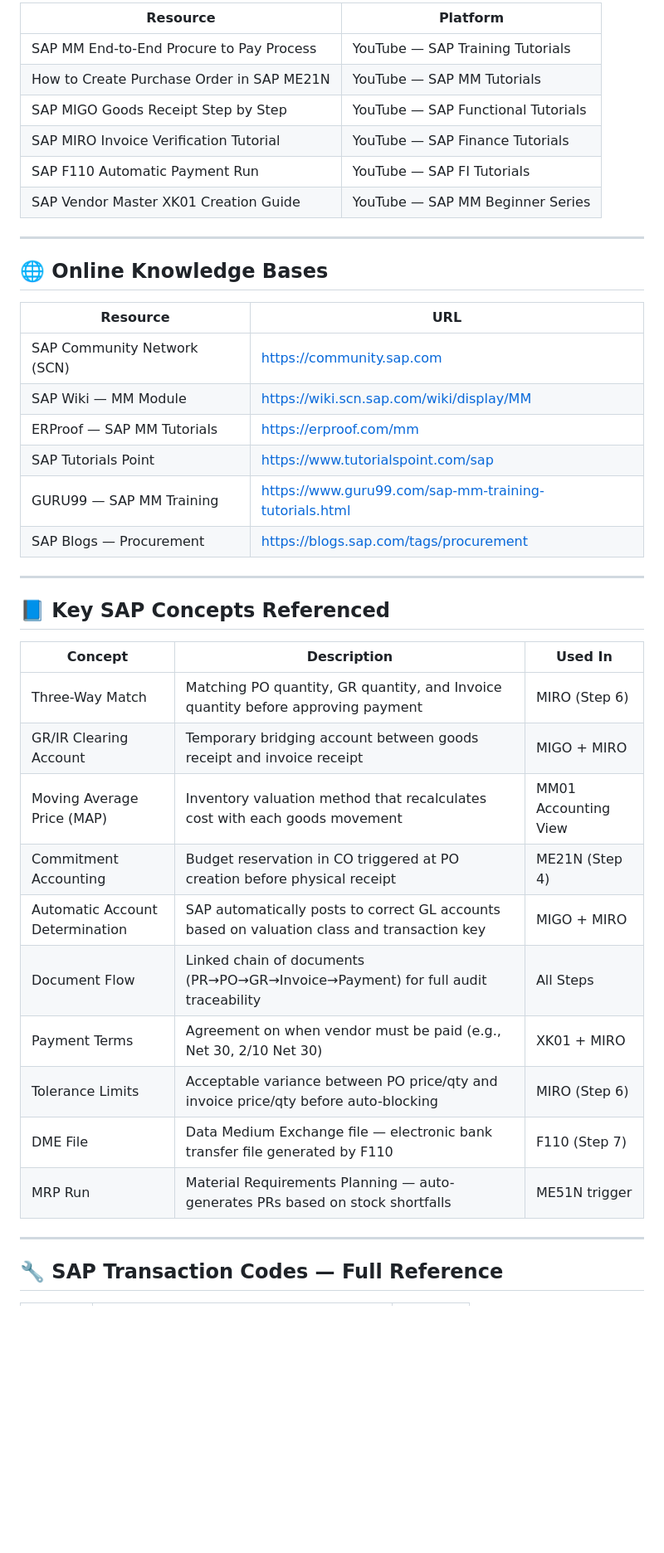
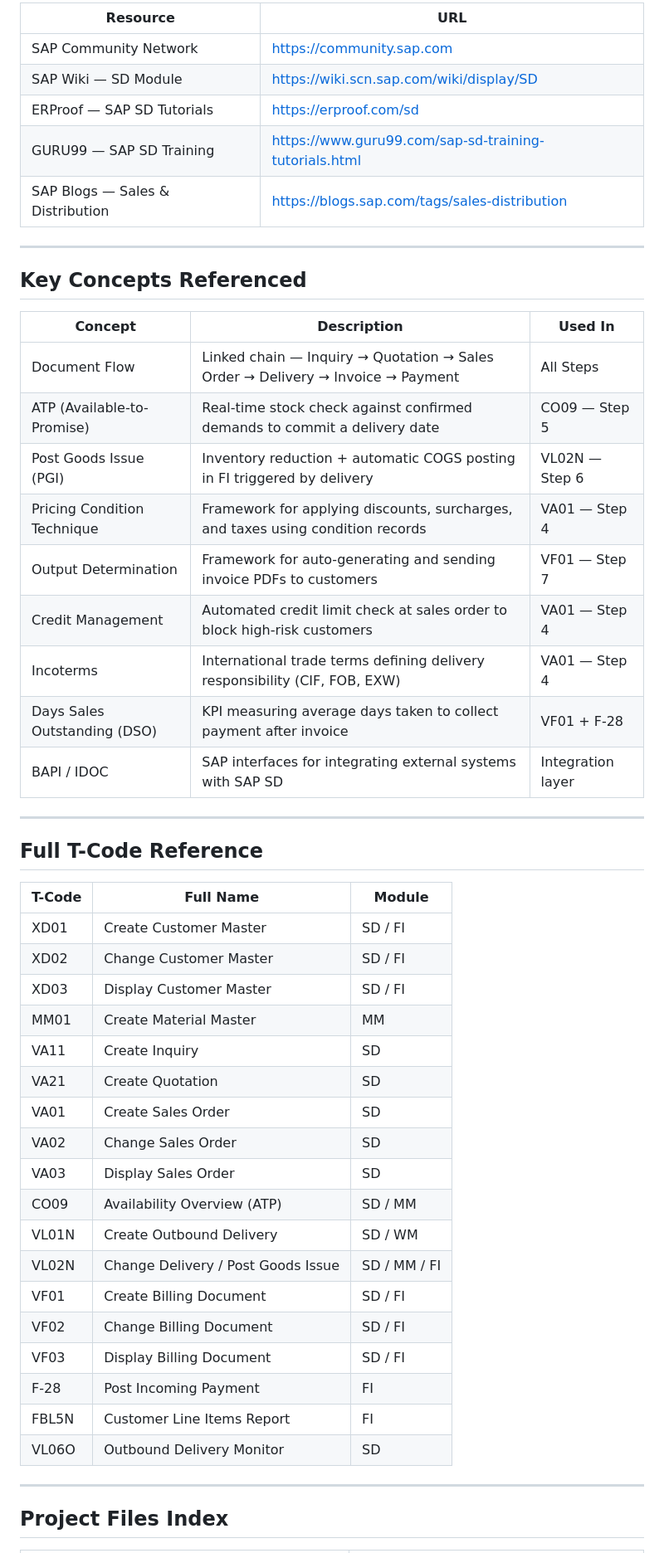
Before and after one commit to 2305100-Vineet/housing-web-app, a Markdown page: References.md, the part around one of its changes. Shown at 83% size. Rendered like a GitHub page; blank space fills up the shorter version.

```diff
--- a/References.md
+++ b/References.md
@@ -44,44 +54,54 @@
 
-| Resource | Platform |
-|----------|----------|
-| SAP MM End-to-End Procure to Pay Process | YouTube — SAP Training Tutorials |
-| How to Create Purchase Order in SAP ME21N | YouTube — SAP MM Tutorials |
-| SAP MIGO Goods Receipt Step by Step | YouTube — SAP Functional Tutorials |
-| SAP MIRO Invoice Verification Tutorial | YouTube — SAP Finance Tutorials |
-| SAP F110 Automatic Payment Run | YouTube — SAP FI Tutorials |
-| SAP Vendor Master XK01 Creation Guide | YouTube — SAP MM Beginner Series |
+| Resource | URL |
+|----------|-----|
+| SAP Community Network | https://community.sap.com |
+| SAP Wiki — SD Module | https://wiki.scn.sap.com/wiki/display/SD |
+| ERProof — SAP SD Tutorials | https://erproof.com/sd |
+| GURU99 — SAP SD Training | https://www.guru99.com/sap-sd-training-tutorials.html |
+| SAP Blogs — Sales & Distribution | https://blogs.sap.com/tags/sales-distribution |
 
 ---
 
-## 🌐 Online Knowledge Bases
+## Key Concepts Referenced
 
-| Resource | URL |
-|----------|-----|
-| SAP Community Network (SCN) | https://community.sap.com |
-| SAP Wiki — MM Module | https://wiki.scn.sap.com/wiki/display/MM |
-| ERProof — SAP MM Tutorials | https://erproof.com/mm |
-| SAP Tutorials Point | https://www.tutorialspoint.com/sap |
-| GURU99 — SAP MM Training | https://www.guru99.com/sap-mm-training-tutorials.html |
-| SAP Blogs — Procurement | https://blogs.sap.com/tags/procurement |
+| Concept | Description | Used In |
+|---------|-------------|---------|
+| Document Flow | Linked chain — Inquiry → Quotation → Sales Order → Delivery → Invoice → Payment | All Steps |
+| ATP (Available-to-Promise) | Real-time stock check against confirmed demands to commit a delivery date | CO09 — Step 5 |
+| Post Goods Issue (PGI) | Inventory reduction + automatic COGS posting in FI triggered by delivery | VL02N — Step 6 |
+| Pricing Condition Technique | Framework for applying discounts, surcharges, and taxes using condition records | VA01 — Step 4 |
+| Output Determination | Framework for auto-generating and sending invoice PDFs to customers | VF01 — Step 7 |
+| Credit Management | Automated credit limit check at sales order to block high-risk customers | VA01 — Step 4 |
+| Incoterms | International trade terms defining delivery responsibility (CIF, FOB, EXW) | VA01 — Step 4 |
+| Days Sales Outstanding (DSO) | KPI measuring average days taken to collect payment after invoice | VF01 + F-28 |
+| BAPI / IDOC | SAP interfaces for integrating external systems with SAP SD | Integration layer |
 
 ---
 
-## 📘 Key SAP Concepts Referenced
+## Full T-Code Reference
 
-| Concept | Description | Used In |
-|---------|-------------|---------|
-| Three-Way Match | Matching PO quantity, GR quantity, and Invoice quantity before approving payment | MIRO (Step 6) |
-| GR/IR Clearing Account | Temporary bridging account between goods receipt and invoice receipt | MIGO + MIRO |
-| Moving Average Price (MAP) | Inventory valuation method that recalculates cost with each goods movement | MM01 Accounting View |
-| Commitment Accounting | Budget reservation in CO triggered at PO creation before physical receipt | ME21N (Step 4) |
-| Automatic Account Determination | SAP automatically posts to correct GL accounts based on valuation class and transaction key | MIGO + MIRO |
-| Document Flow | Linked chain of documents (PR→PO→GR→Invoice→Payment) for full audit traceability | All Steps |
-| Payment Terms | Agreement on when vendor must be paid (e.g., Net 30, 2/10 Net 30) | XK01 + MIRO |
-| Tolerance Limits | Acceptable variance between PO price/qty and invoice price/qty before auto-blocking | MIRO (Step 6) |
-| DME File | Data Medium Exchange file — electronic bank transfer file generated by F110 | F110 (Step 7) |
-| MRP Run | Material Requirements Planning — auto-generates PRs based on stock shortfalls | ME51N trigger |
+| T-Code | Full Name | Module |
+|--------|-----------|--------|
+| XD01 | Create Customer Master | SD / FI |
+| XD02 | Change Customer Master | SD / FI |
+| XD03 | Display Customer Master | SD / FI |
+| MM01 | Create Material Master | MM |
+| VA11 | Create Inquiry | SD |
+| VA21 | Create Quotation | SD |
+| VA01 | Create Sales Order | SD |
+| VA02 | Change Sales Order | SD |
+| VA03 | Display Sales Order | SD |
+| CO09 | Availability Overview (ATP) | SD / MM |
+| VL01N | Create Outbound Delivery | SD / WM |
+| VL02N | Change Delivery / Post Goods Issue | SD / MM / FI |
+| VF01 | Create Billing Document | SD / FI |
+| VF02 | Change Billing Document | SD / FI |
+| VF03 | Display Billing Document | SD / FI |
+| F-28 | Post Incoming Payment | FI |
+| FBL5N | Customer Line Items Report | FI |
+| VL06O | Outbound Delivery Monitor | SD |
 
 ---
 
-## 🔧 SAP Transaction Codes — Full Reference
+## Project Files Index
 
```
Also changed, not shown: other parts of References.md (+42 -66 lines).
